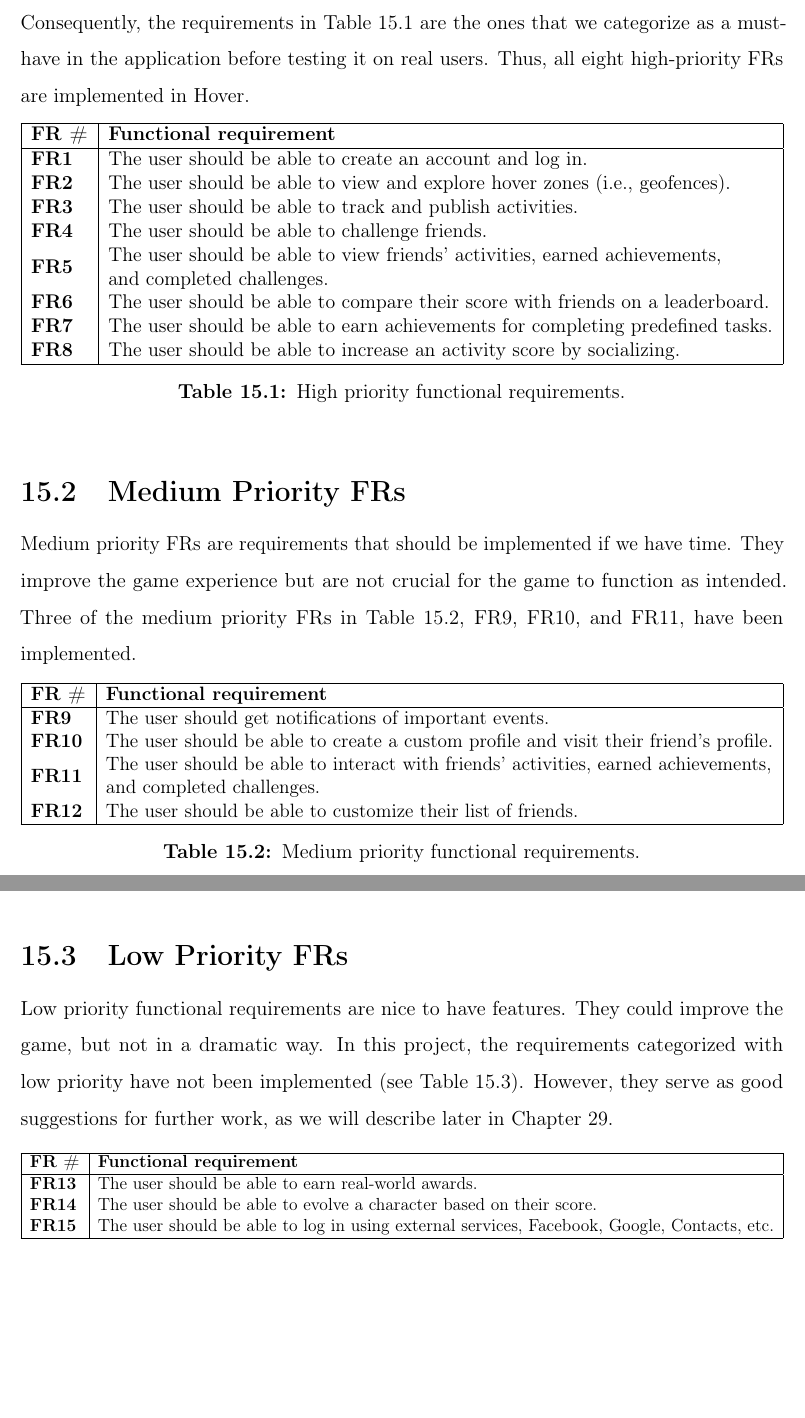
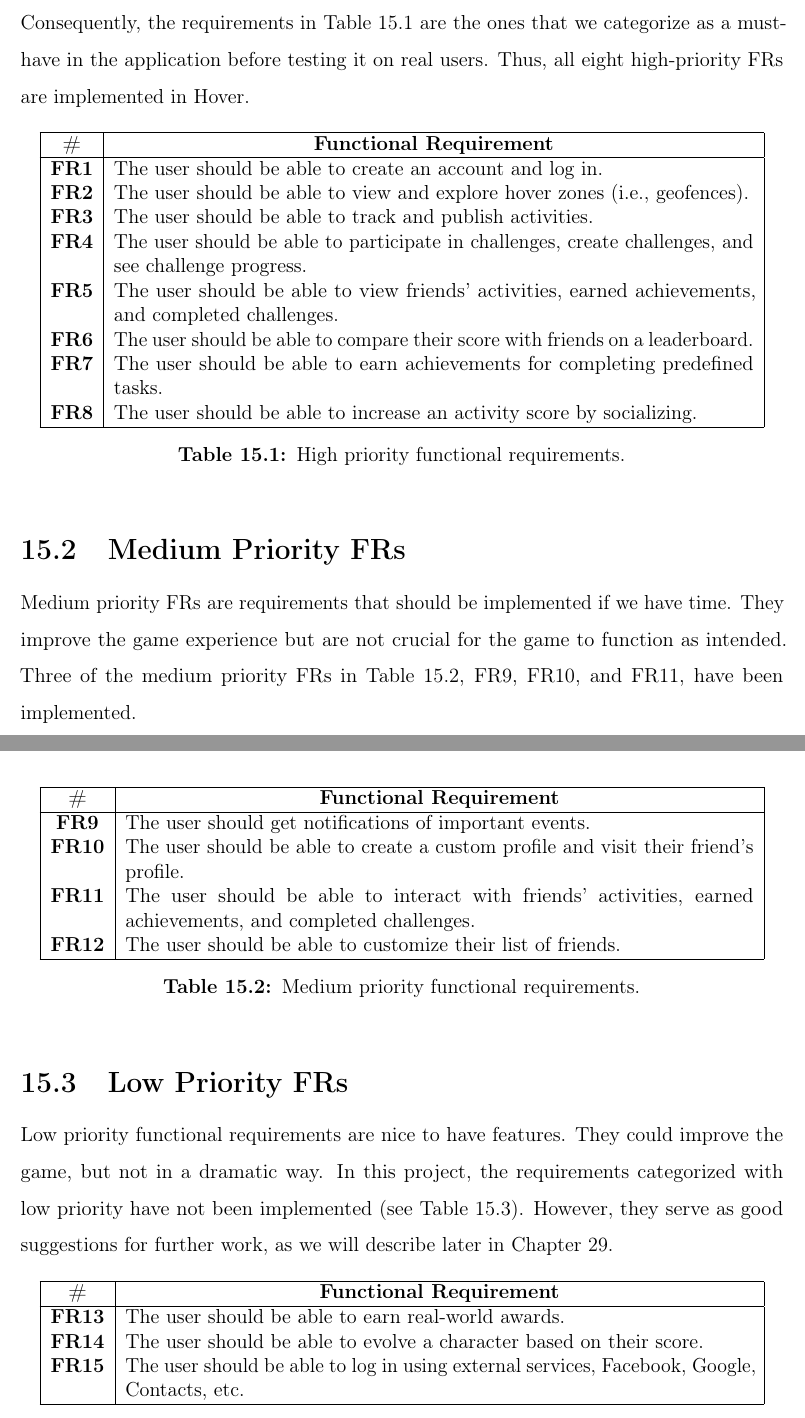
Before and after one commit to maattss/master-thesis, a LaTeX document (Main.tex, which reads Parts/3Hover/15FunctionalRequirements.tex): two parts of pages 98 and 99 of 158 before the commit and two parts of pages 97 and 98 of 158 after it, joined at a grey line, cut so that both start at the same text, the shorter picture padded with empty space. Compiled offline with pdfLaTeX.

Commit message:
Updates from Overleaf

```diff
--- a/Parts/3Hover/15FunctionalRequirements.tex
+++ b/Parts/3Hover/15FunctionalRequirements.tex
@@ -4,21 +4,20 @@ To organize and prioritize features in Hover, we have created three sets of func
 
 \subsection{High Priority FRs}
 High-priority Functional Requirements are needed for the game to function as intended. Consequently, the requirements in Table \ref{tab:FR_high} are the ones that we categorize as a must-have in the application before testing it on real users. Thus, all eight high-priority FRs are implemented in Hover.
-\begin{table}[h!]
-\resizebox{\textwidth}{!}{%
-\begin{tabular}{|l|l|}
+\begin{table}[H]
+    \centering
+    \begin{tabularx}{0.95\textwidth}{|c|X|}
     \hline
-\textbf{FR \#} & \textbf{Functional requirement}                                             \\ \hline
-\textbf{FR1} & The user should be able to create an account and log in.                      \\
-\textbf{FR2} & The user should be able to view and explore hover zones (i.e., geofences).    \\
-\textbf{FR3} & The user should be able to track and publish activities.                      \\
-\textbf{FR4} & The user should be able to challenge friends.                                 \\
-\textbf{FR5} & \begin{tabular}[c]{@{}l@{}}The user should be able to view friends’ activities, earned achievements,\\ and completed challenges.\end{tabular} \\
+        \textbf{\#} & \multicolumn{1}{c|}{\textbf{Functional Requirement}} \\ \hline
+        \textbf{FR1} & The user should be able to create an account and log in. \\
+        \textbf{FR2} & The user should be able to view and explore hover zones (i.e., geofences). \\
+        \textbf{FR3} & The user should be able to track and publish activities.\\
+        \textbf{FR4} & The user should be able to participate in challenges, create challenges, and see challenge progress. \\
+        \textbf{FR5} & The user should be able to view friends’ activities, earned achievements, and completed challenges.\\
         \textbf{FR6} & The user should be able to compare their score with friends on a leaderboard. \\
         \textbf{FR7} & The user should be able to earn achievements for completing predefined tasks. \\
-\textbf{FR8} & The user should be able to increase an activity score by socializing.         \\ \hline
-\end{tabular}%
-}
+        \textbf{FR8} & The user should be able to increase an activity score by socializing. \\ \hline
+    \end{tabularx}
     \caption{High priority functional requirements.}
     \label{tab:FR_high}
 \end{table}
@@ -27,16 +26,15 @@ High-priority Functional Requirements are needed for the game to function as int
 Medium priority FRs are requirements that should be implemented if we have time. They improve the game experience but are not crucial for the game to function as intended. Three of the medium priority FRs in Table \ref{tab:FR_medium}, FR9, FR10, and FR11, have been implemented.
 
 \begin{table}[H]
-\resizebox{\textwidth}{!}{%
-\begin{tabular}{|l|l|}
+    \centering
+    \begin{tabularx}{0.95\textwidth}{|c|X|}
         \hline
-\textbf{FR \#} & \textbf{Functional requirement}                                                     \\ \hline
-\textbf{FR9}  & The user should get notifications of important events.                               \\
+        \textbf{\#} & \multicolumn{1}{c|}{\textbf{Functional Requirement}} \\ \hline
+        \textbf{FR9} & The user should get notifications of important events. \\
         \textbf{FR10} & The user should be able to create a custom profile and visit their friend’s profile. \\
-\textbf{FR11} & \begin{tabular}[c]{@{}l@{}}The user should be able to interact with friends’ activities, earned achievements, \\ and completed challenges.\end{tabular} \\
-\textbf{FR12} & The user should be able to customize their list of friends.                          \\ \hline
-\end{tabular}%
-}
+        \textbf{FR11} & The user should be able to interact with friends’ activities, earned achievements, and completed challenges. \\
+        \textbf{FR12} & The user should be able to customize their list of friends. \\ \hline
+    \end{tabularx}
     \caption{Medium priority functional requirements.}
     \label{tab:FR_medium}
 \end{table}
@@ -44,16 +42,15 @@ Medium priority FRs are requirements that should be implemented if we have time.
 \subsection{Low Priority FRs}
 Low priority functional requirements are nice to have features. They could improve the game, but not in a dramatic way. In this project, the requirements categorized with low priority have not been implemented (see Table \ref{tab:FR_low}). However, they serve as good suggestions for further work, as we will describe later in Chapter \ref{chap:further_work}.
 
-\begin{table}[h!]
-\resizebox{\textwidth}{!}{%
-\begin{tabular}{|l|l|}
+\begin{table}[H]
+    \centering
+    \begin{tabularx}{0.95\textwidth}{|c|X|}
         \hline
-\textbf{FR \#} & \textbf{Functional requirement}                                                            \\ \hline
-\textbf{FR13} & The user should be able to earn real-world awards.                                          \\
-\textbf{FR14} & The user should be able to evolve a character based on their score.                         \\
-\textbf{FR15} & The user should be able to log in using external services, Facebook, Google, Contacts, etc. \\ \hline
-\end{tabular}%
-}
+        \textbf{\#} & \multicolumn{1}{c|}{\textbf{Functional Requirement}} \\ \hline
+        \textbf{FR13} & The user should be able to earn real-world awards.\\
+        \textbf{FR14} & The user should be able to evolve a character based on their score. \\
+        \textbf{FR15} & The user should be able to log in using external services, Facebook, Google, Contacts, etc.\\ \hline
+    \end{tabularx}
     \caption{Low priority functional requirements.}
     \label{tab:FR_low}
 \end{table}
```
Also changed, not shown: Parts/1Introduction/05ReadersGuide.tex (+0 -8 lines), Parts/3Hover/17GameDevelopment.tex (+4 -3 lines), Parts/3Hover/19GameDesign.tex (+7 -8 lines), Parts/4Experiment/20Execution.tex (+1 -1 lines), Images/GameDescription/Achievements.png (added), Images/GameDescription/FullProfile.png (added), Images/GameDescription/LogIn.png, Images/GameDescription/Settings.png (added), Images/GameDescription/SignUp.png. Lines whose indentation alone changed are shown as unchanged.
